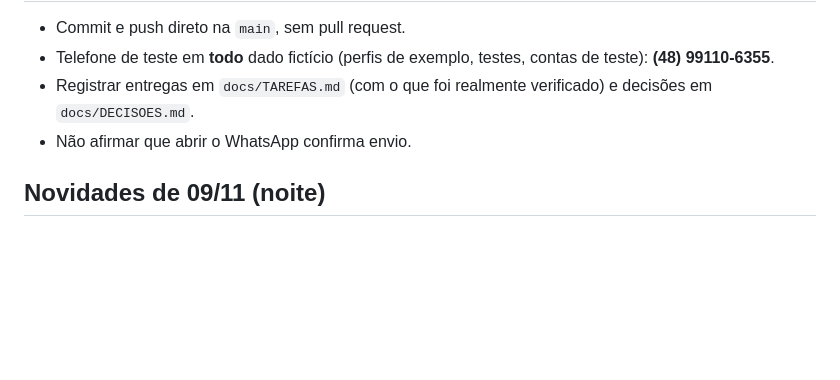
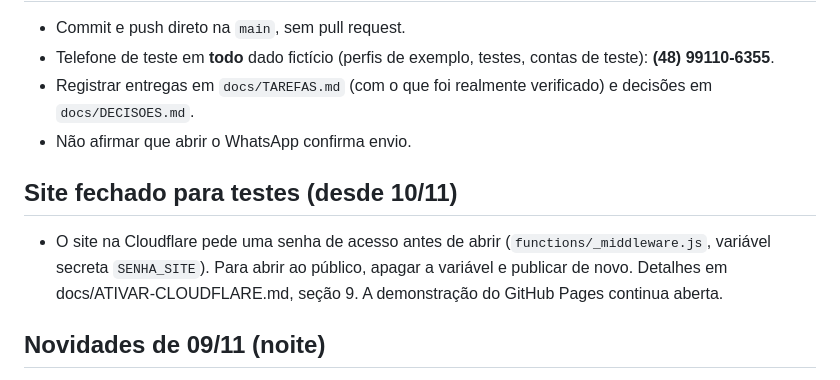
Before and after one commit to charleskill/seu-chef-em-casa, a Markdown page: CONTEXTO.md, the part around the change. Rendered like a GitHub page; blank space fills up the shorter version.

Commit message:
docs: site fechado com senha (SENHA_SITE criada)
Co-Authored-By: Claude Fable 5.2 <noreply@anthropic.com>

```diff
--- a/CONTEXTO.md
+++ b/CONTEXTO.md
@@ -23,6 +23,9 @@ Atualizado em 09/11/2026, na passagem do projeto para o Claude Code.
 - Registrar entregas em `docs/TAREFAS.md` (com o que foi realmente verificado) e decisões em `docs/DECISOES.md`.
 - Não afirmar que abrir o WhatsApp confirma envio.
 
+## Site fechado para testes (desde 10/11)
+- O site na Cloudflare pede uma senha de acesso antes de abrir (`functions/_middleware.js`, variável secreta `SENHA_SITE`). Para abrir ao público, apagar a variável e publicar de novo. Detalhes em docs/ATIVAR-CLOUDFLARE.md, seção 9. A demonstração do GitHub Pages continua aberta.
+
 ## Novidades de 09/11 (noite)
 - Cadastro de chef aberto (sem convite; `CONVITE` opcional), área da equipe `/#/admin` (`ADMIN_EMAILS`), link de compartilhamento `/c/<id>` com prévia, aviso de pedido por e-mail (precisa de domínio). Detalhes em docs/TAREFAS.md e ATIVAR-CLOUDFLARE.md (seções 7 e 8).
 
```
Also changed, not shown: docs/TAREFAS.md (+1 -0 lines).
